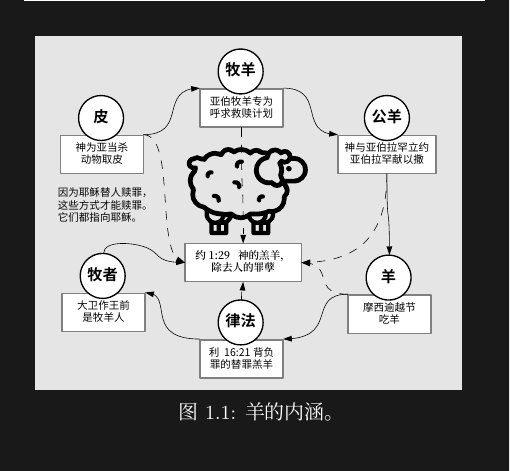
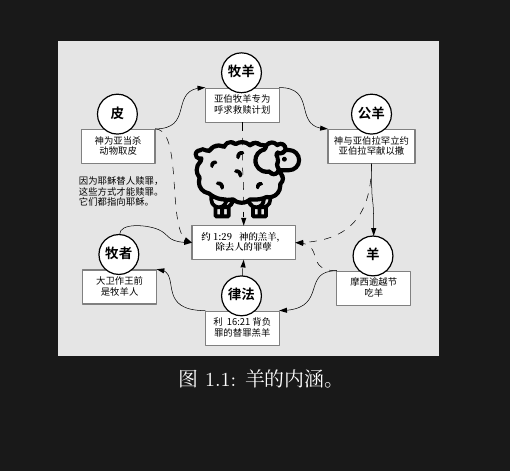
Before and after one commit to cainmagi/Bibile-Study-Notes-of-UH-Group, a LaTeX document (singlechap.tex, which reads docs/tex20180121.tex): part of page 16 of 18 before the commit and part of page 15 of 18 after it, cut so that both start at the same text. Compiled offline with XeLaTeX; a missing font is replaced by an installed copy or a similar font.

Commit message:
ver 1.1 @ 20180126
revise the format.

```diff
--- a/docs/tex20180121.tex
+++ b/docs/tex20180121.tex
@@ -108,7 +108,7 @@
 
 \begin{figure}[htbp]
   \centering
-  \includeCKBgraph[width = 0.9\textwidth]{tex20180121_sheep.pdf}
+  \includeCKBgraph[width = 0.8\textwidth]{tex20180121_sheep.pdf}
   \DeclareGraphicsExtensions.
   \caption{羊的内涵。}
   \label{fig:cpt1:sheep}
```
Also changed, not shown: main.pdf, singlechap.pdf.
